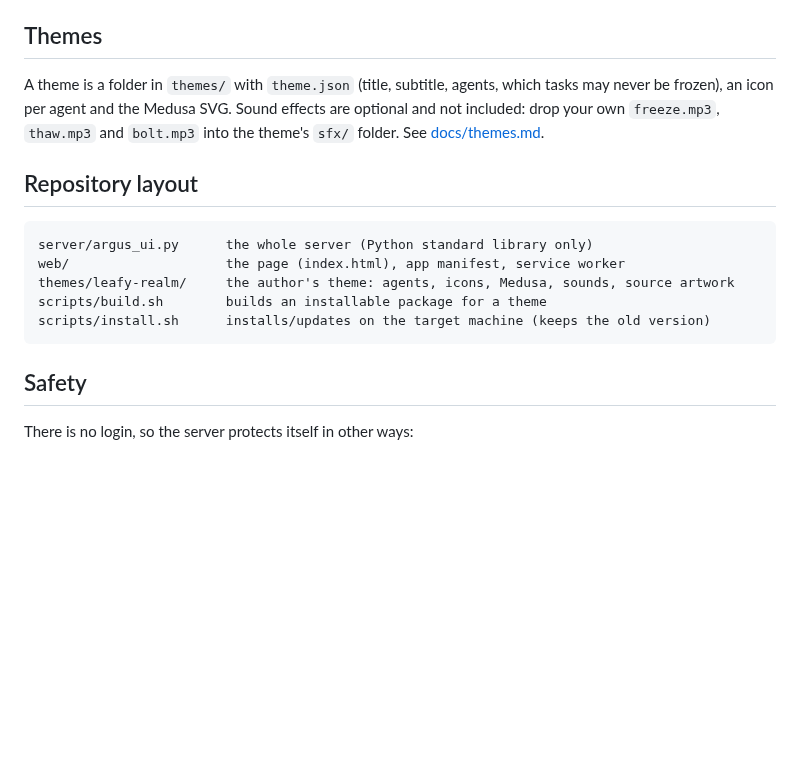
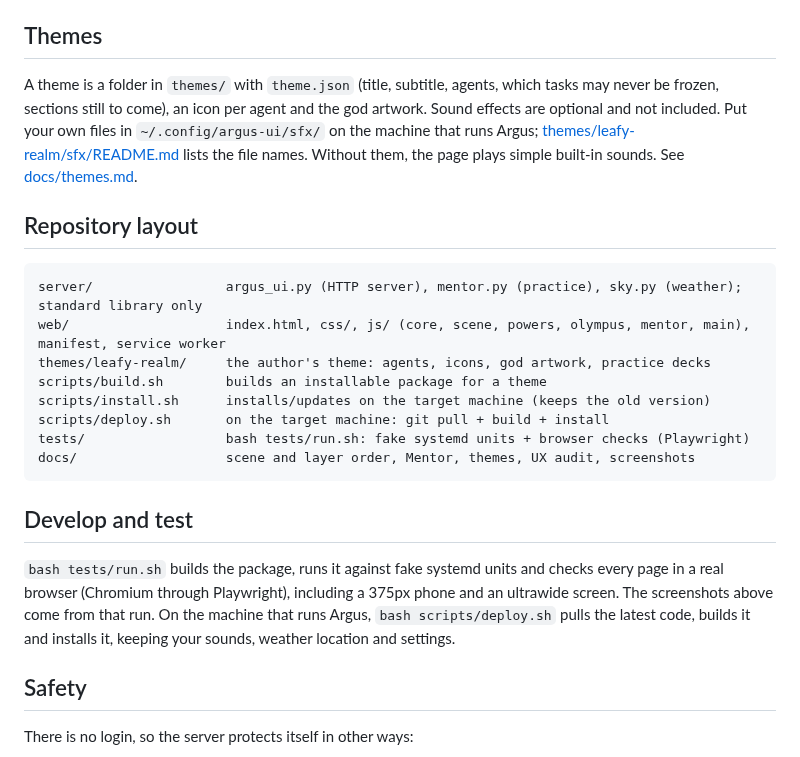
Before and after one commit to Celeiritas/argus-ui, a Markdown page: README.md, the part around one of its changes. Drawn GitHub-style; blank space fills up the shorter version.

````diff
--- a/README.md
+++ b/README.md
@@ -38,16 +56,22 @@ On a phone, open that address and use **Add to Home screen** to install it as an
 Any `systemd --user` service whose name starts with an agent key from the theme, followed by a dash. With the Leafy Realm theme, `hermes-sort` appears under Hermes and `mnemosyne-backup` under Mnemosyne. A JSON file per task in the registry folder (`~/.config/argus-ui/agents/<task>.json`, or the theme's `registry`) can add `notes` shown on the card.
 
 ## Themes
-A theme is a folder in `themes/` with `theme.json` (title, subtitle, agents, which tasks may never be frozen), an icon per agent and the Medusa SVG. Sound effects are optional and not included: drop your own `freeze.mp3`, `thaw.mp3` and `bolt.mp3` into the theme's `sfx/` folder. See [docs/themes.md](docs/themes.md).
+A theme is a folder in `themes/` with `theme.json` (title, subtitle, agents, which tasks may never be frozen, sections still to come), an icon per agent and the god artwork. Sound effects are optional and not included. Put your own files in `~/.config/argus-ui/sfx/` on the machine that runs Argus; [themes/leafy-realm/sfx/README.md](themes/leafy-realm/sfx/README.md) lists the file names. Without them, the page plays simple built-in sounds. See [docs/themes.md](docs/themes.md).
 
 ## Repository layout
 ```
-server/argus_ui.py      the whole server (Python standard library only)
-web/                    the page (index.html), app manifest, service worker
-themes/leafy-realm/     the author's theme: agents, icons, Medusa, sounds, source artwork
+server/                 argus_ui.py (HTTP server), mentor.py (practice), sky.py (weather); standard library only
+web/                    index.html, css/, js/ (core, scene, powers, olympus, mentor, main), manifest, service worker
+themes/leafy-realm/     the author's theme: agents, icons, god artwork, practice decks
 scripts/build.sh        builds an installable package for a theme
 scripts/install.sh      installs/updates on the target machine (keeps the old version)
+scripts/deploy.sh       on the target machine: git pull + build + install
+tests/                  bash tests/run.sh: fake systemd units + browser checks (Playwright)
+docs/                   scene and layer order, Mentor, themes, UX audit, screenshots
 ```
+
+## Develop and test
+`bash tests/run.sh` builds the package, runs it against fake systemd units and checks every page in a real browser (Chromium through Playwright), including a 375px phone and an ultrawide screen. The screenshots above come from that run. On the machine that runs Argus, `bash scripts/deploy.sh` pulls the latest code, builds it and installs it, keeping your sounds, weather location and settings.
 
 ## Safety
 There is no login, so the server protects itself in other ways:
````
Also changed, not shown: other parts of README.md (+28 -10 lines), CHANGELOG.md (+4 -0 lines), docs/screenshots/mentor.png (added), docs/screenshots/olympus.png (added), docs/screenshots/watch.png (added), 4 other files.
